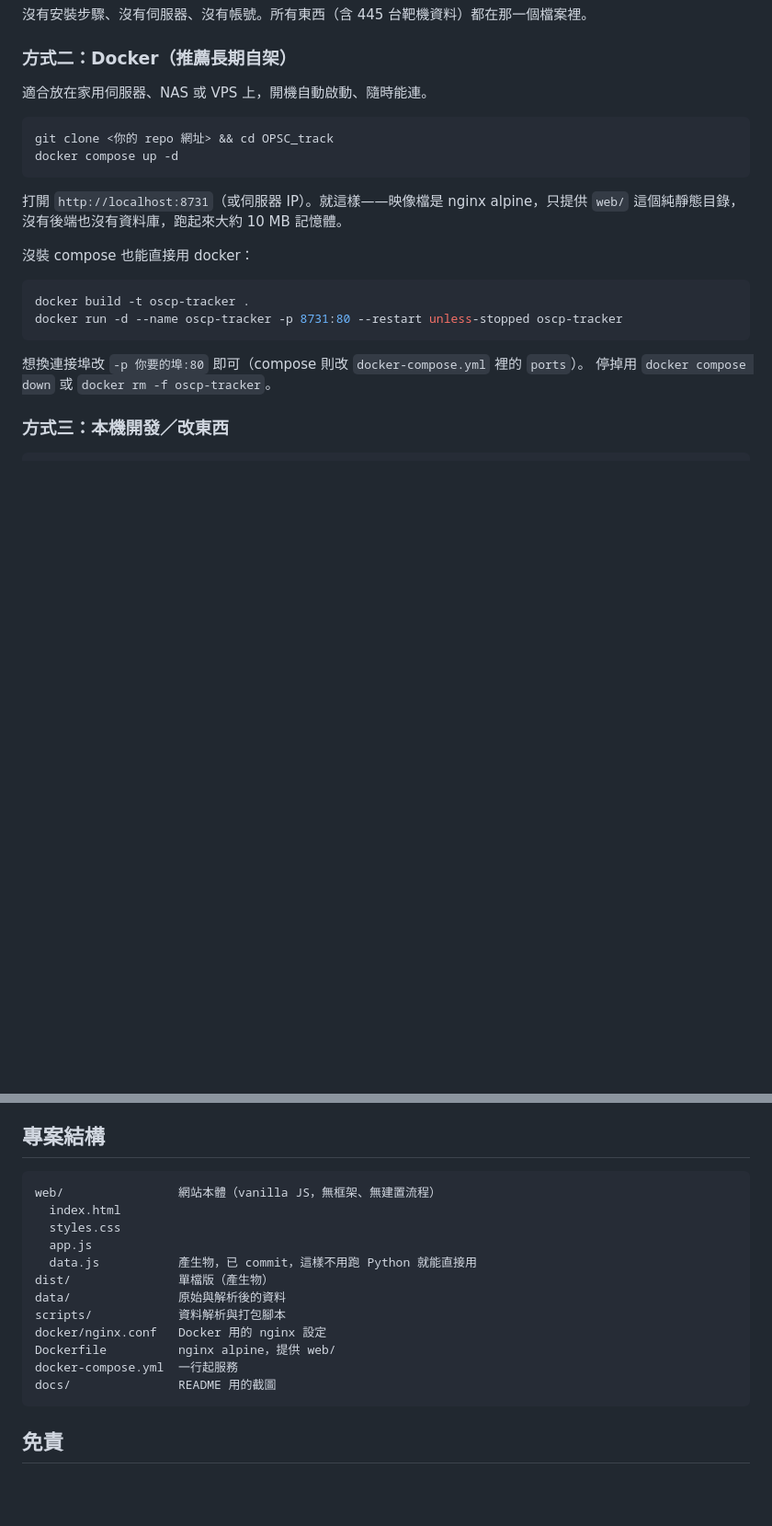
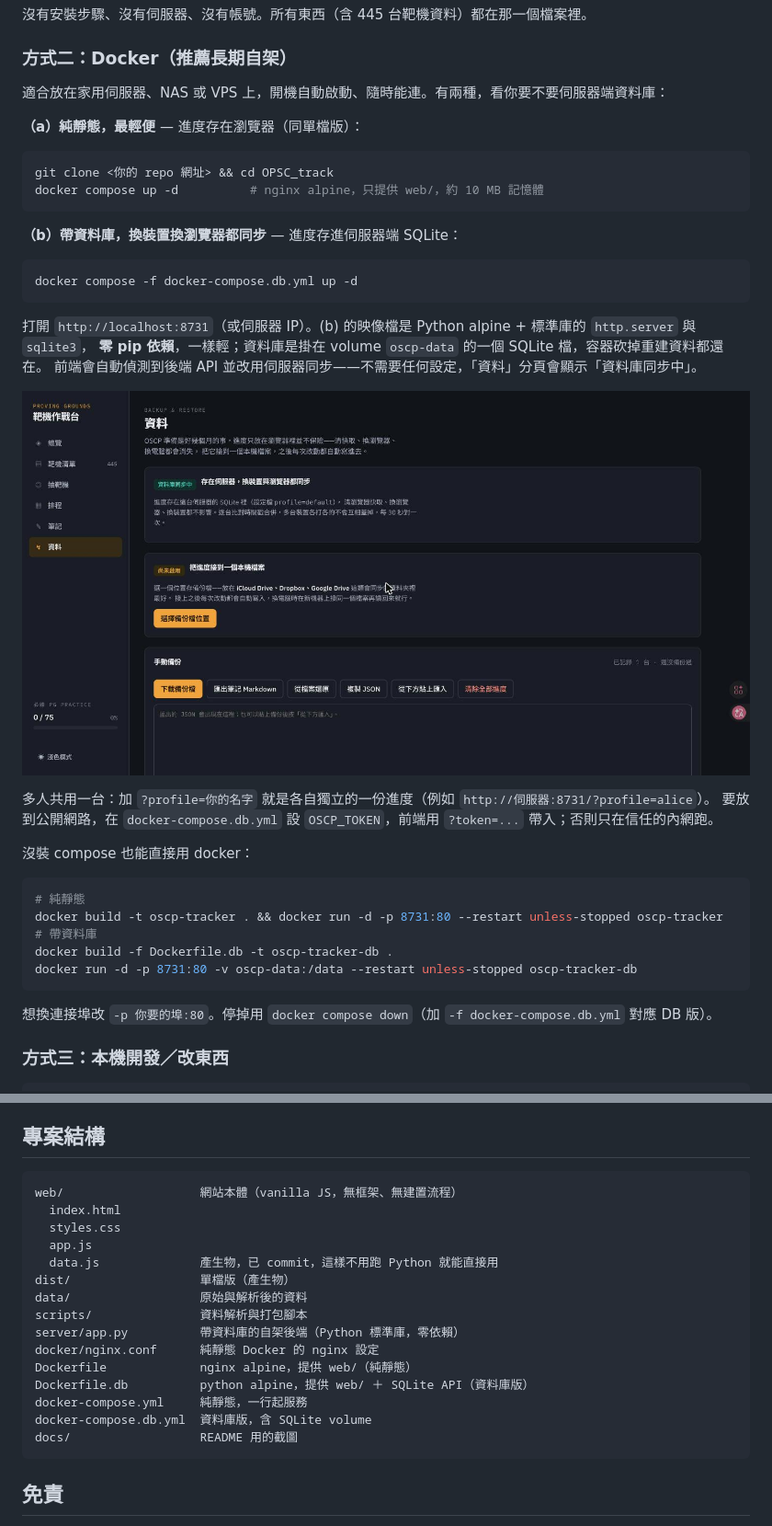
Before and after one commit to mlgzackfly/oscp-tracker, a Markdown page: README.md, 2 parts joined by grey strips. Shown at 92% size. Drawn GitHub-style; pictures changed too: docs/data-sync.jpg (added); blank space fills up the shorter version.

````diff
--- a/README.md
+++ b/README.md
@@ -30,25 +30,41 @@
 
 ### 方式二：Docker（推薦長期自架）
 
-適合放在家用伺服器、NAS 或 VPS 上，開機自動啟動、隨時能連。
+適合放在家用伺服器、NAS 或 VPS 上，開機自動啟動、隨時能連。有兩種，看你要不要伺服器端資料庫：
+
+**（a）純靜態，最輕便** — 進度存在瀏覽器（同單檔版）：
 
 ```bash
 git clone <你的 repo 網址> && cd OPSC_track
-docker compose up -d
+docker compose up -d          # nginx alpine，只提供 web/，約 10 MB 記憶體
 ```
 
-打開 `http://localhost:8731`（或伺服器 IP）。就這樣——映像檔是 nginx alpine，只提供 `web/` 這個純靜態目錄，
-沒有後端也沒有資料庫，跑起來大約 10 MB 記憶體。
+**（b）帶資料庫，換裝置換瀏覽器都同步** — 進度存進伺服器端 SQLite：
+
+```bash
+docker compose -f docker-compose.db.yml up -d
+```
+
+打開 `http://localhost:8731`（或伺服器 IP）。(b) 的映像檔是 Python alpine + 標準庫的 `http.server` 與 `sqlite3`，
+**零 pip 依賴**，一樣輕；資料庫是掛在 volume `oscp-data` 的一個 SQLite 檔，容器砍掉重建資料都還在。
+前端會自動偵測到後端 API 並改用伺服器同步——不需要任何設定，「資料」分頁會顯示「資料庫同步中」。
+
+![資料庫同步中的資料分頁](docs/data-sync.jpg)
+
+多人共用一台：加 `?profile=你的名字` 就是各自獨立的一份進度（例如 `http://伺服器:8731/?profile=alice`）。
+要放到公開網路，在 `docker-compose.db.yml` 設 `OSCP_TOKEN`，前端用 `?token=...` 帶入；否則只在信任的內網跑。
 
 沒裝 compose 也能直接用 docker：
 
 ```bash
-docker build -t oscp-tracker .
-docker run -d --name oscp-tracker -p 8731:80 --restart unless-stopped oscp-tracker
+# 純靜態
+docker build -t oscp-tracker . && docker run -d -p 8731:80 --restart unless-stopped oscp-tracker
+# 帶資料庫
+docker build -f Dockerfile.db -t oscp-tracker-db .
+docker run -d -p 8731:80 -v oscp-data:/data --restart unless-stopped oscp-tracker-db
 ```
 
-想換連接埠改 `-p 你要的埠:80` 即可（compose 則改 `docker-compose.yml` 裡的 `ports`）。
-停掉用 `docker compose down` 或 `docker rm -f oscp-tracker`。
+想換連接埠改 `-p 你要的埠:80`。停掉用 `docker compose down`（加 `-f docker-compose.db.yml` 對應 DB 版）。
 
 ### 方式三：本機開發／改東西
 
@@ -160,18 +182,21 @@ uv run python scripts/build.py                          # web/ → dist/ 單檔
 ## 專案結構
 
 ```
-web/                網站本體（vanilla JS，無框架、無建置流程）
+web/                   網站本體（vanilla JS，無框架、無建置流程）
   index.html
   styles.css
   app.js
-  data.js           產生物，已 commit，這樣不用跑 Python 就能直接用
-dist/               單檔版（產生物）
-data/               原始與解析後的資料
-scripts/            資料解析與打包腳本
-docker/nginx.conf   Docker 用的 nginx 設定
-Dockerfile          nginx alpine，提供 web/
-docker-compose.yml  一行起服務
-docs/               README 用的截圖
+  data.js              產生物，已 commit，這樣不用跑 Python 就能直接用
+dist/                  單檔版（產生物）
+data/                  原始與解析後的資料
+scripts/               資料解析與打包腳本
+server/app.py          帶資料庫的自架後端（Python 標準庫，零依賴）
+docker/nginx.conf      純靜態 Docker 的 nginx 設定
+Dockerfile             nginx alpine，提供 web/（純靜態）
+Dockerfile.db          python alpine，提供 web/ ＋ SQLite API（資料庫版）
+docker-compose.yml     純靜態，一行起服務
+docker-compose.db.yml  資料庫版，含 SQLite volume
+docs/                  README 用的截圖
 ```
 
 ## 免責
````
Also changed, not shown: other parts of README.md (+21 -15 lines), 8 other files.
